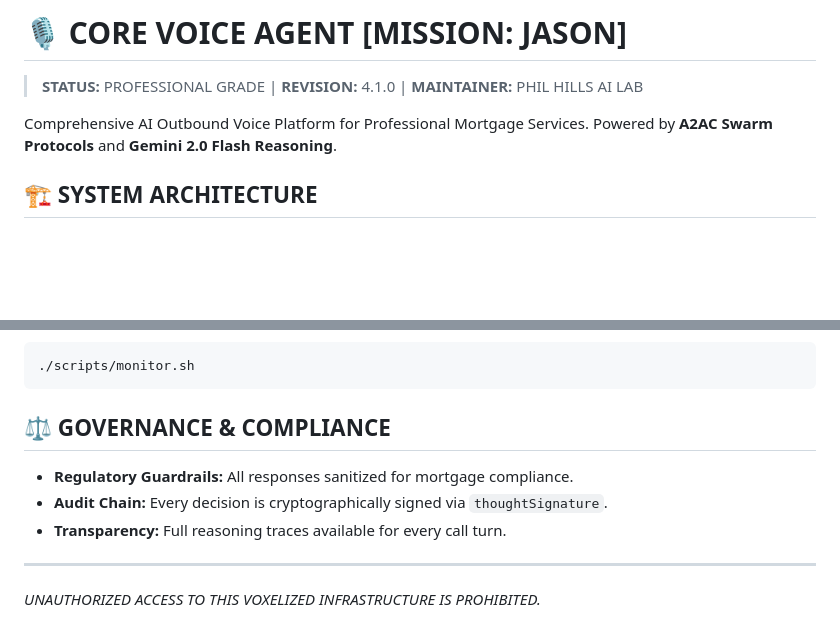
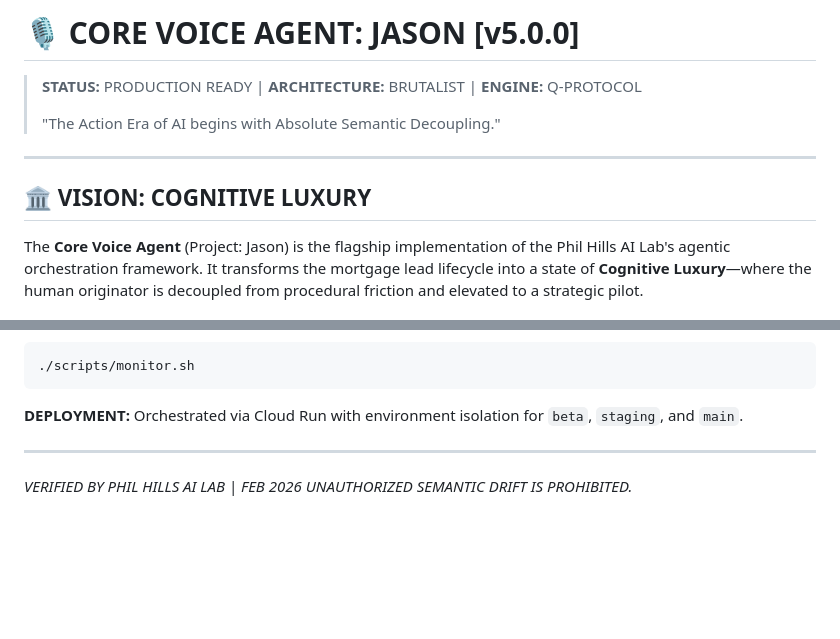
Before and after one commit to Phil-Hills/movement-voice-agent, a Markdown page: README.md, 2 parts joined by grey strips. Rendered like a GitHub page; blank space fills up the shorter version.

````diff
--- a/README.md
+++ b/README.md
@@ -1,8 +1,11 @@
-# 🎙️ CORE VOICE AGENT [MISSION: JASON]
+# 🎙️ CORE VOICE AGENT: JASON [v5.0.0]
 
-> **STATUS:** PROFESSIONAL GRADE | **REVISION:** 4.1.0 | **MAINTAINER:** PHIL HILLS AI LAB
+> **STATUS:** PRODUCTION READY | **ARCHITECTURE:** BRUTALIST | **ENGINE:** Q-PROTOCOL
+>
+> "The Action Era of AI begins with Absolute Semantic Decoupling."
 
-Comprehensive AI Outbound Voice Platform for Professional Mortgage Services. Powered by **A2AC Swarm Protocols** and **Gemini 2.0 Flash Reasoning**.
+---
 
-## 🏗️ SYSTEM ARCHITECTURE
+## 🏛️ VISION: COGNITIVE LUXURY
+The **Core Voice Agent** (Project: Jason) is the flagship implementation of the Phil Hills AI Lab's agentic orchestration framework. It transforms the mortgage lead lifecycle into a state of **Cognitive Luxury**—where the human originator is decoupled from procedural friction and elevated to a strategic pilot.
 
@@ -80,10 +61,8 @@ Execute the Brutalist Monitor for real-time mission oversight:
 ./scripts/monitor.sh
 ```
 
-## ⚖️ GOVERNANCE & COMPLIANCE
-- **Regulatory Guardrails:** All responses sanitized for mortgage compliance.
-- **Audit Chain:** Every decision is cryptographically signed via `thoughtSignature`.
-- **Transparency:** Full reasoning traces available for every call turn.
+**DEPLOYMENT:** Orchestrated via Cloud Run with environment isolation for `beta`, `staging`, and `main`.
 
 ---
-*UNAUTHORIZED ACCESS TO THIS VOXELIZED INFRASTRUCTURE IS PROHIBITED.*
+*VERIFIED BY PHIL HILLS AI LAB | FEB 2026*
+*UNAUTHORIZED SEMANTIC DRIFT IS PROHIBITED.*
````
Also changed, not shown: other parts of README.md (+45 -67 lines).
